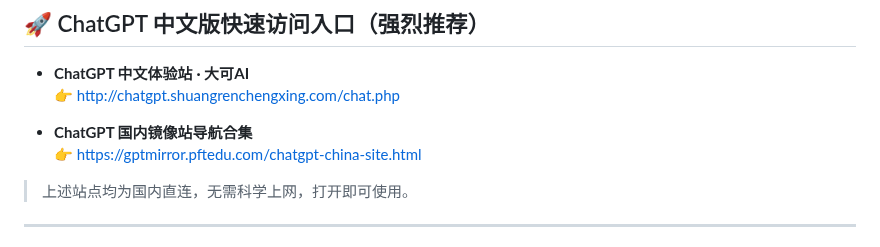
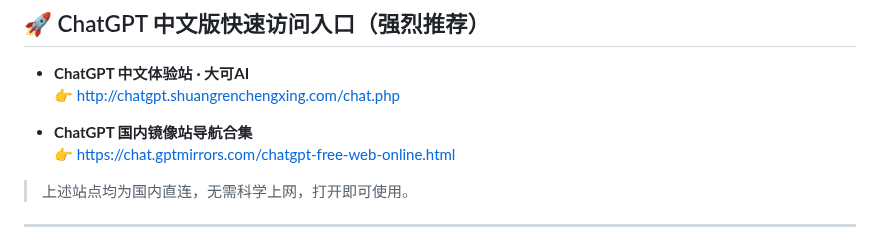
Before and after one commit to Nacho-02/gemini-china, a Markdown page: README.md, the part around one of its changes. GitHub-like rendering.

```diff
--- a/README.md
+++ b/README.md
@@ -19,7 +19,7 @@
   👉 http://chatgpt.shuangrenchengxing.com/chat.php
 
 - **ChatGPT 国内镜像站导航合集**
-  👉 https://gptmirror.pftedu.com/chatgpt-china-site.html
+  👉 [https://chat.gptmirrors.com/chatgpt-free-web-online.html](https://chat.gptmirrors.com/chatgpt-free-web-online.html)
 
 > 上述站点均为国内直连，无需科学上网，打开即可使用。
 
```
Also changed, not shown: other parts of README.md (+1 -1 lines).
